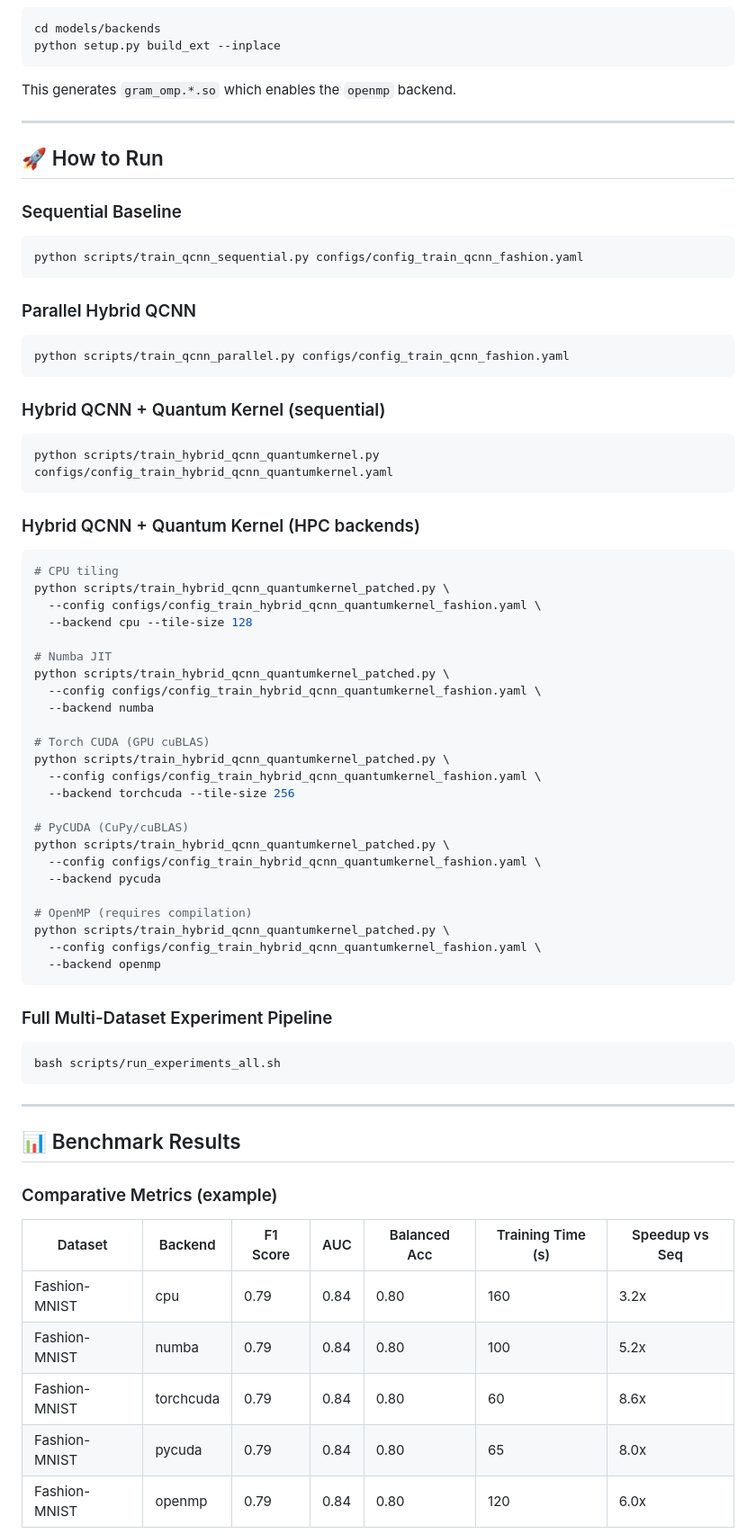
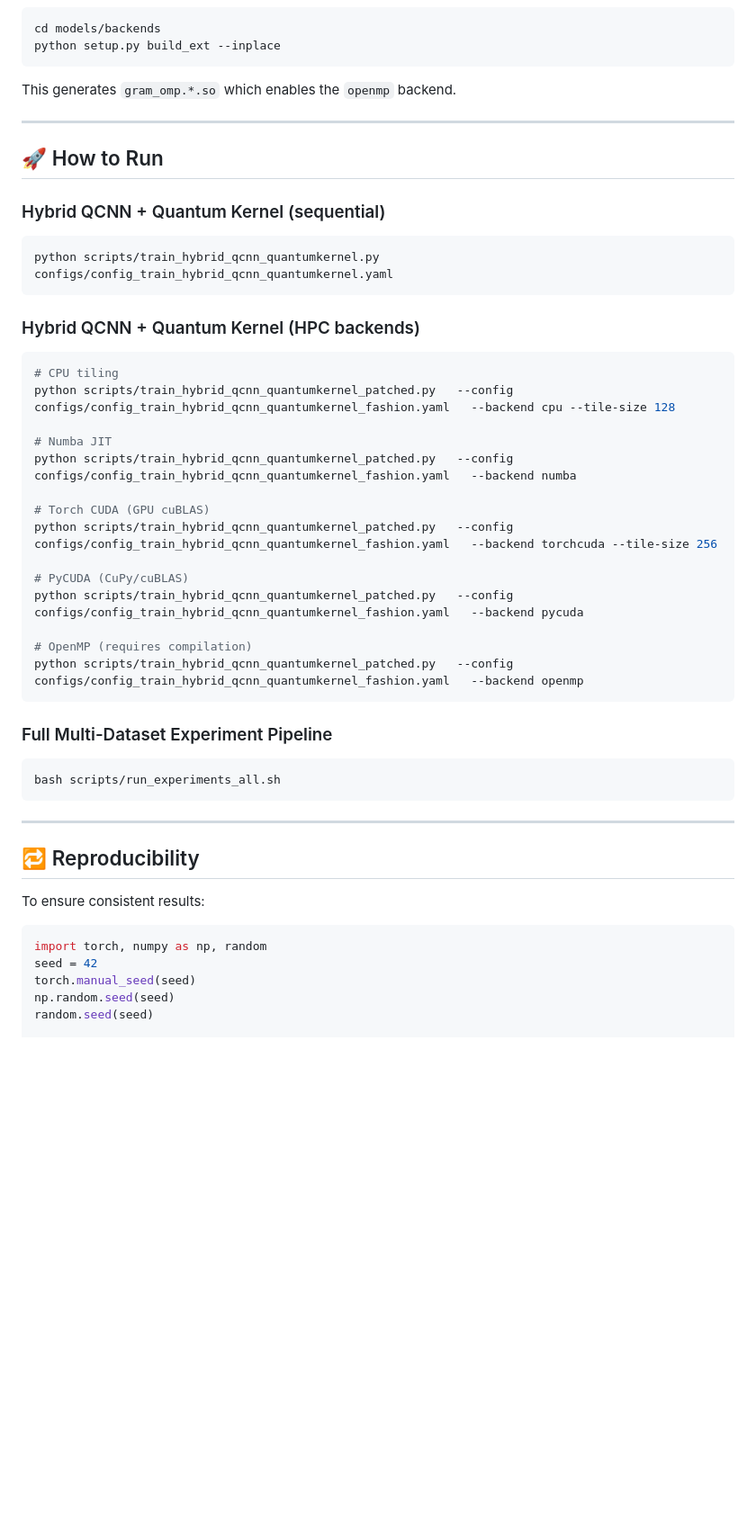
Before and after one commit to DylanUnifi/ProjectWorkParallelProgramming, a Markdown page: README.md, the part around one of its changes. Shown at 90% size. GitHub-like rendering; blank space fills up the shorter version.

````diff
--- a/README.md
+++ b/README.md
@@ -83,74 +86,51 @@ python setup.py build_ext --inplace
 
 This generates `gram_omp.*.so` which enables the `openmp` backend.
 
-------------------------------------------------------------------------
+---
 
 ## 🚀 How to Run
 
-### Sequential Baseline
-
-``` bash
-python scripts/train_qcnn_sequential.py configs/config_train_qcnn_fashion.yaml
-```
-
-### Parallel Hybrid QCNN
-
-``` bash
-python scripts/train_qcnn_parallel.py configs/config_train_qcnn_fashion.yaml
-```
-
 ### Hybrid QCNN + Quantum Kernel (sequential)
 
-``` bash
+```bash
 python scripts/train_hybrid_qcnn_quantumkernel.py configs/config_train_hybrid_qcnn_quantumkernel.yaml
 ```
 
 ### Hybrid QCNN + Quantum Kernel (HPC backends)
 
-``` bash
+```bash
 # CPU tiling
-python scripts/train_hybrid_qcnn_quantumkernel_patched.py \
-  --config configs/config_train_hybrid_qcnn_quantumkernel_fashion.yaml \
-  --backend cpu --tile-size 128
+python scripts/train_hybrid_qcnn_quantumkernel_patched.py   --config configs/config_train_hybrid_qcnn_quantumkernel_fashion.yaml   --backend cpu --tile-size 128
 
 # Numba JIT
-python scripts/train_hybrid_qcnn_quantumkernel_patched.py \
-  --config configs/config_train_hybrid_qcnn_quantumkernel_fashion.yaml \
-  --backend numba
+python scripts/train_hybrid_qcnn_quantumkernel_patched.py   --config configs/config_train_hybrid_qcnn_quantumkernel_fashion.yaml   --backend numba
 
 # Torch CUDA (GPU cuBLAS)
-python scripts/train_hybrid_qcnn_quantumkernel_patched.py \
-  --config configs/config_train_hybrid_qcnn_quantumkernel_fashion.yaml \
-  --backend torchcuda --tile-size 256
+python scripts/train_hybrid_qcnn_quantumkernel_patched.py   --config configs/config_train_hybrid_qcnn_quantumkernel_fashion.yaml   --backend torchcuda --tile-size 256
 
 # PyCUDA (CuPy/cuBLAS)
-python scripts/train_hybrid_qcnn_quantumkernel_patched.py \
-  --config configs/config_train_hybrid_qcnn_quantumkernel_fashion.yaml \
-  --backend pycuda
+python scripts/train_hybrid_qcnn_quantumkernel_patched.py   --config configs/config_train_hybrid_qcnn_quantumkernel_fashion.yaml   --backend pycuda
 
 # OpenMP (requires compilation)
-python scripts/train_hybrid_qcnn_quantumkernel_patched.py \
-  --config configs/config_train_hybrid_qcnn_quantumkernel_fashion.yaml \
-  --backend openmp
+python scripts/train_hybrid_qcnn_quantumkernel_patched.py   --config configs/config_train_hybrid_qcnn_quantumkernel_fashion.yaml   --backend openmp
 ```
 
 ### Full Multi-Dataset Experiment Pipeline
 
-``` bash
+```bash
 bash scripts/run_experiments_all.sh
 ```
 
-------------------------------------------------------------------------
+---
 
-## 📊 Benchmark Results
+## 🔁 Reproducibility
 
-### Comparative Metrics (example)
+To ensure consistent results:
 
-| Dataset | Backend | F1 Score | AUC | Balanced Acc | Training Time (s) | Speedup vs Seq |
-|-----------|-----------|-----------|-----------|-----------|-----------|-----------|
-| Fashion-MNIST | cpu | 0.79 | 0.84 | 0.80 | 160 | 3.2x |
-| Fashion-MNIST | numba | 0.79 | 0.84 | 0.80 | 100 | 5.2x |
-| Fashion-MNIST | torchcuda | 0.79 | 0.84 | 0.80 | 60 | 8.6x |
-| Fashion-MNIST | pycuda | 0.79 | 0.84 | 0.80 | 65 | 8.0x |
-| Fashion-MNIST | openmp | 0.79 | 0.84 | 0.80 | 120 | 6.0x |
+```python
+import torch, numpy as np, random
+seed = 42
+torch.manual_seed(seed)
+np.random.seed(seed)
+random.seed(seed)
 
````
Also changed, not shown: other parts of README.md (+135 -207 lines).
